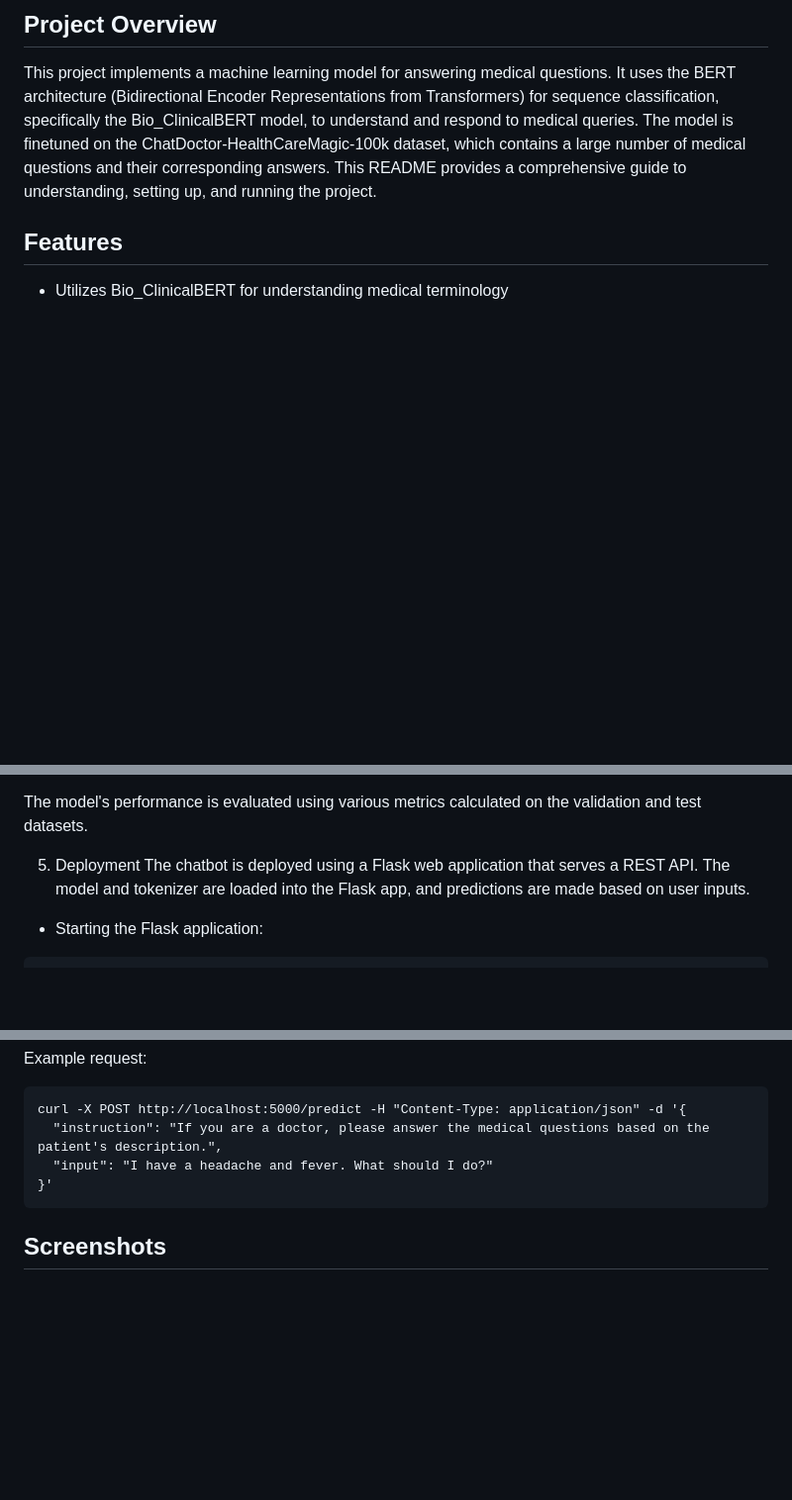
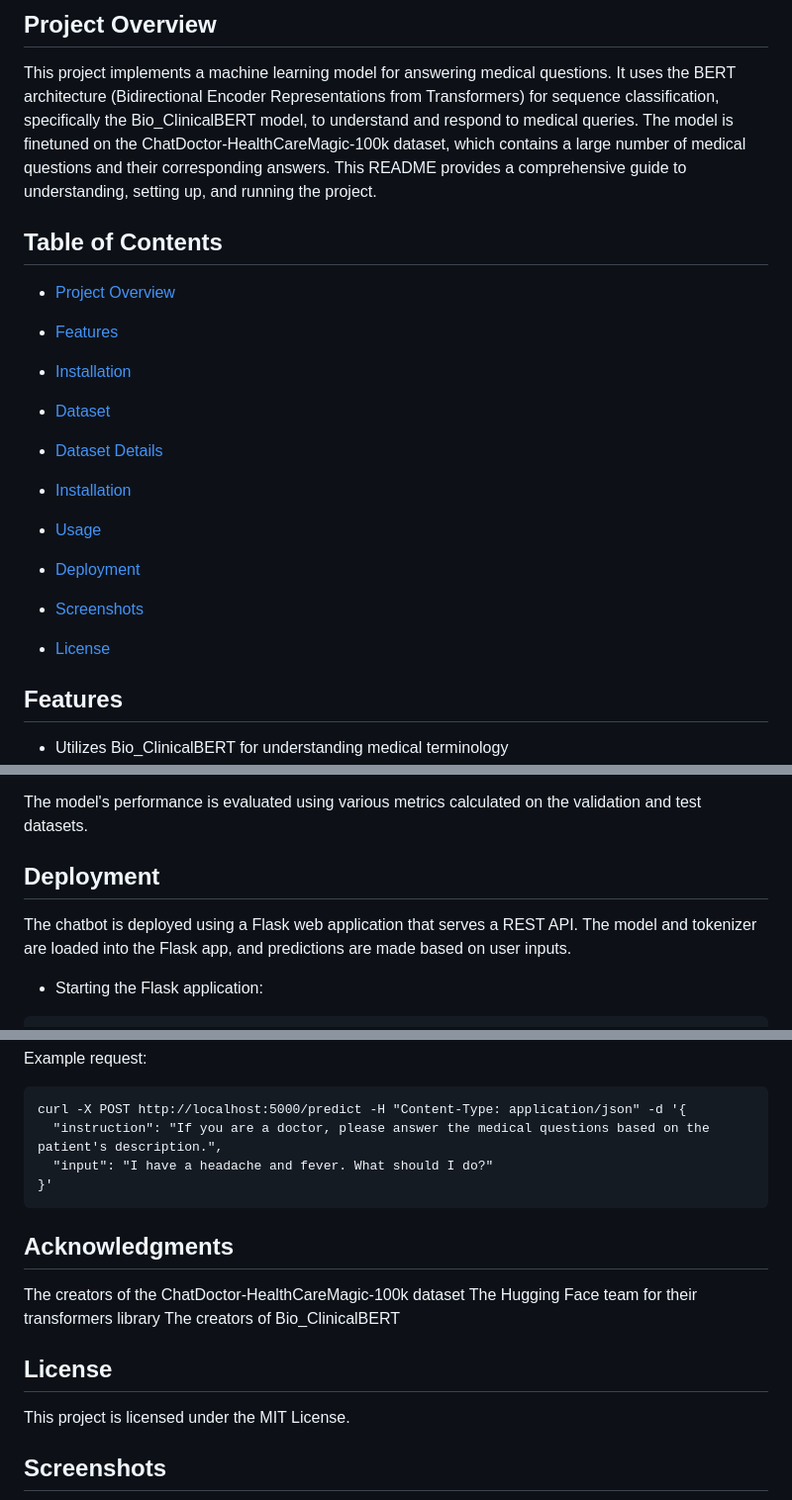
Before and after one commit to CtripleU/BERT-Chatbot, a Markdown page: README.md, 3 parts joined by grey strips. Shown at 99% size. GitHub-like rendering; blank space fills up the shorter version.

````diff
--- a/README.md
+++ b/README.md
@@ -3,6 +3,20 @@
 ## Project Overview
 
 This project implements a machine learning model for answering medical questions. It uses the BERT architecture (Bidirectional Encoder Representations from Transformers) for sequence classification, specifically the Bio_ClinicalBERT model, to understand and respond to medical queries. The model is finetuned on the ChatDoctor-HealthCareMagic-100k dataset, which contains a large number of medical questions and their corresponding answers. This README provides a comprehensive guide to understanding, setting up, and running the project.
+
+## Table of Contents
+
+- [Project Overview](#project-overview)
+- [Features](#features)
+- [Installation](#installation)
+
+- [Dataset](#dataset)
+- [Dataset Details](#dataset-details)
+- [Installation](#installation)
+- [Usage](#usage)
+- [Deployment](#deployment)
+- [Screenshots](#screenshots)
+- [License](#license)
 
 ## Features
 
@@ -68,7 +82,8 @@ After training, the model, tokenizer, and label mapping are saved for later use
 
 The model's performance is evaluated using various metrics calculated on the validation and test datasets.
 
-5. Deployment
+
+## Deployment
 The chatbot is deployed using a Flask web application that serves a REST API. The model and tokenizer are loaded into the Flask app, and predictions are made based on user inputs.
 
 - Starting the Flask application:
@@ -88,6 +103,15 @@ curl -X POST http://localhost:5000/predict -H "Content-Type: application/json" -
 }'
 ```
 
+## Acknowledgments
+
+The creators of the ChatDoctor-HealthCareMagic-100k dataset
+The Hugging Face team for their transformers library
+The creators of Bio_ClinicalBERT
+
+## License
+This project is licensed under the MIT License.
+
 ## Screenshots
 ![Terminal](./screenshots/terminal.png)
 ![Query 1](./screenshots/1.png)
````
